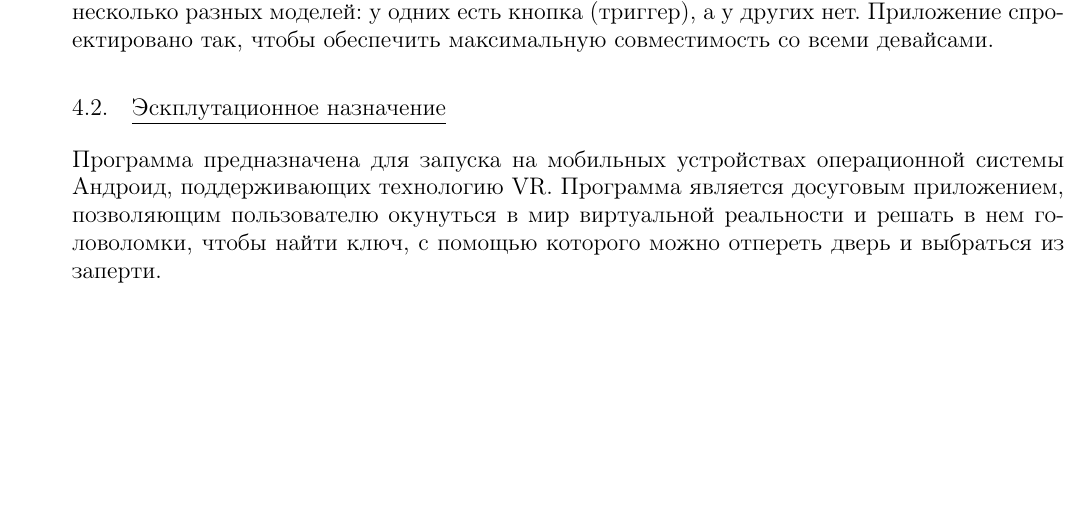
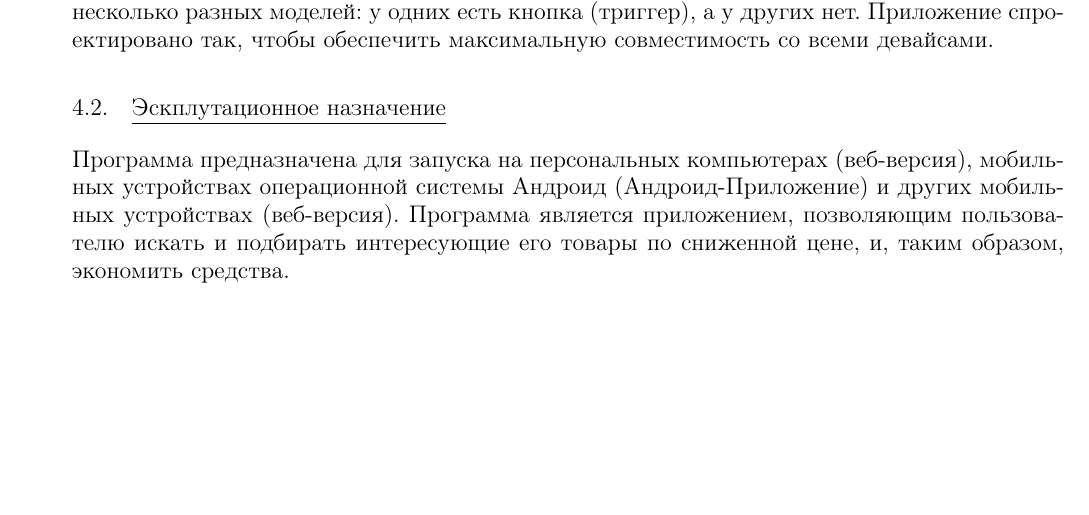
Before and after one commit to Sinopsys/Kursach-Documentation, a LaTeX document (tz.tex, which reads purpose_of_development.tex): part of page 7 of 16, cut so that both start at the same text. Compiled offline with pdfLaTeX; a LaTeX package or settings file that is missing is left out.

Commit message:
Using demands.

```diff
--- a/purpose_of_development.tex
+++ b/purpose_of_development.tex
@@ -2,4 +2,10 @@
 К функциональным возможностям программы относятся: возможность выбора между VR Mode и Normal Mode, функционал для передвижения игрока по миру виртуальной реальности и взаимодействия с ней и предметами, находящимися на сцене (см. терминологию); переключение между сценами. Все взаимодействия с виртуальным миром и предметами в нем должны осуществляться без нажатия кнопки. Пояснение: у Google Cardboard'ов есть несколько разных моделей: у одних есть кнопка (триггер), а у других нет. Приложение спроектировано так, чтобы обеспечить максимальную совместимость со всеми девайсами.
 
 \subsection{Эскплутационное назначение}
-Программа предназначена для запуска на мобильных устройствах операционной системы Андроид, поддерживающих технологию VR. Программа является досуговым приложением, позволяющим пользователю окунуться в мир виртуальной реальности и решать в нем головоломки, чтобы найти ключ, с помощью которого можно отпереть дверь и выбраться из заперти.
+Программа предназначена для запуска на персональных компьютерах (веб-версия), мобильных устройствах операционной
+системы Андроид (Андроид-Приложение) и других мобильных устройствах (веб-версия). Программа является
+приложением, позволяющим пользователю искать и подбирать интересующие его товары по сниженной цене, и, таким образом, экономить
+средства.
+
+
+% EOF
```
